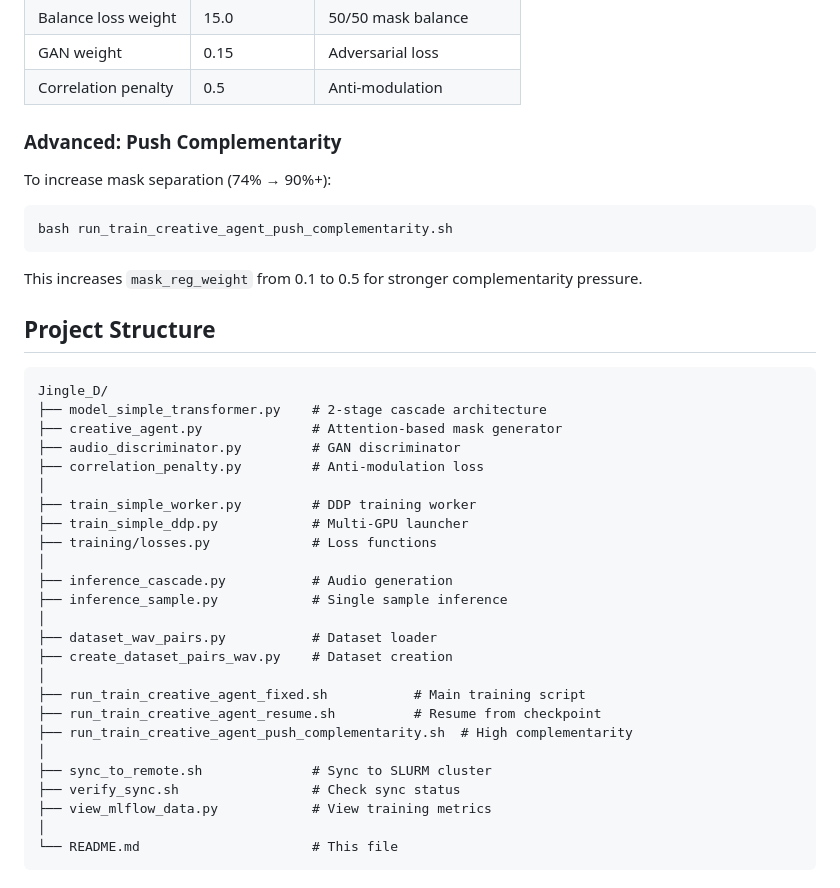
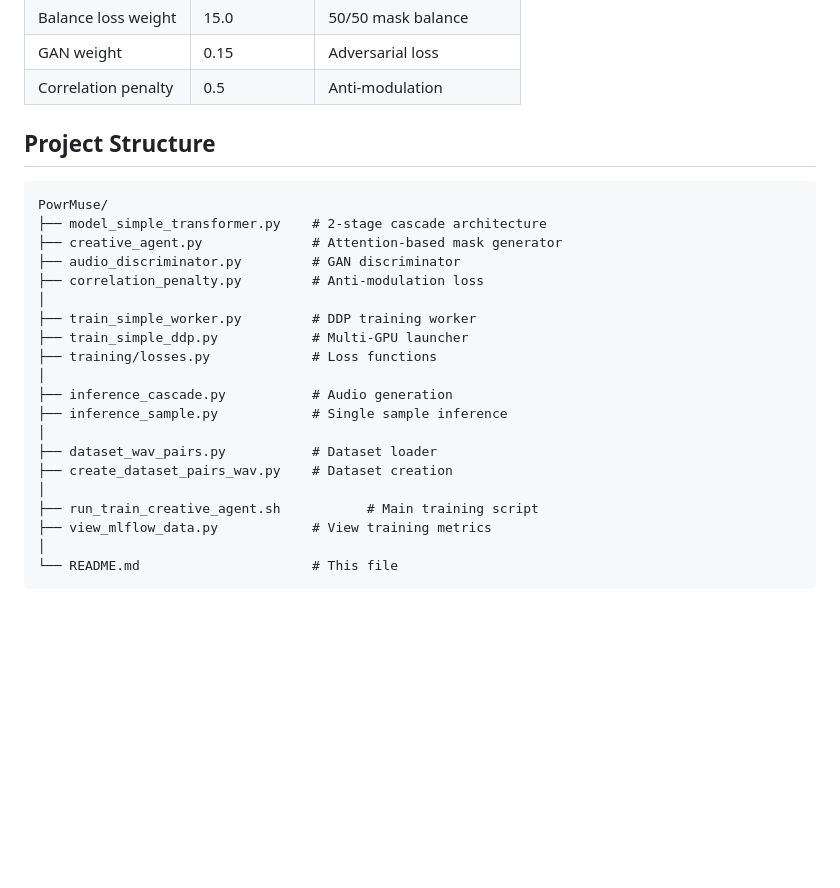
Before and after one commit to Vlasenko2006/MusicLab, a Markdown page: README.md, the part around one of its changes. GitHub-like rendering; blank space fills up the shorter version.

````diff
--- a/README.md
+++ b/README.md
@@ -105,20 +105,11 @@ python inference_cascade.py \
 | GAN weight | 0.15 | Adversarial loss |
 | Correlation penalty | 0.5 | Anti-modulation |
 
-### Advanced: Push Complementarity
-
-To increase mask separation (74% → 90%+):
-
-```bash
-bash run_train_creative_agent_push_complementarity.sh
-```
-
-This increases `mask_reg_weight` from 0.1 to 0.5 for stronger complementarity pressure.
 
 ## Project Structure
 
 ```
-Jingle_D/
+PowrMuse/
 ├── model_simple_transformer.py    # 2-stage cascade architecture
 ├── creative_agent.py              # Attention-based mask generator
 ├── audio_discriminator.py         # GAN discriminator
@@ -134,12 +125,7 @@ Jingle_D/
 ├── dataset_wav_pairs.py           # Dataset loader
 ├── create_dataset_pairs_wav.py    # Dataset creation
 │
-├── run_train_creative_agent_fixed.sh           # Main training script
-├── run_train_creative_agent_resume.sh          # Resume from checkpoint
-├── run_train_creative_agent_push_complementarity.sh  # High complementarity
-│
-├── sync_to_remote.sh              # Sync to SLURM cluster
-├── verify_sync.sh                 # Check sync status
+├── run_train_creative_agent.sh           # Main training script
 ├── view_mlflow_data.py            # View training metrics
 │
 └── README.md                      # This file
````
Also changed, not shown: other parts of README.md (+0 -37 lines).
